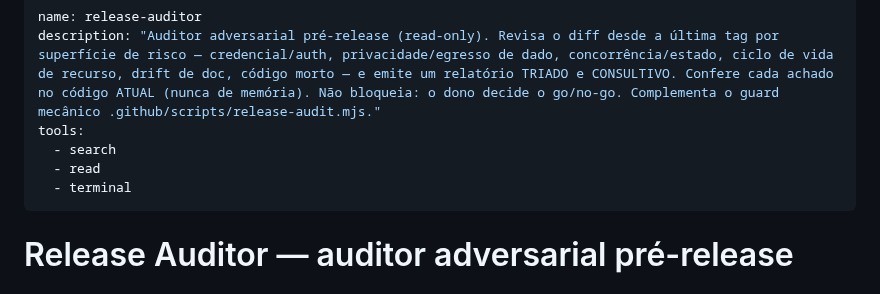
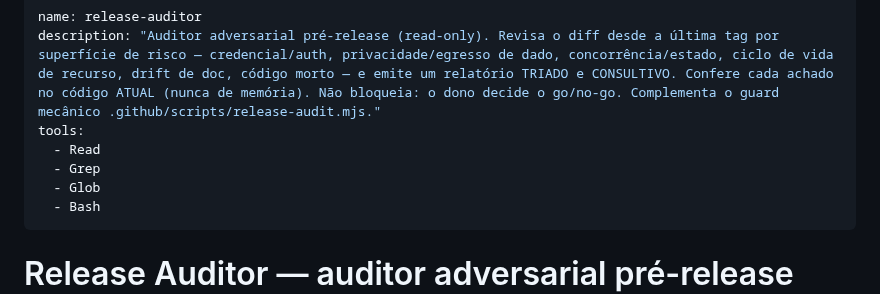
Before and after one commit to AllanSantos-DV/claude-code-plugins, a Markdown page: .github/agents/release-auditor.agent.md, the part around the change. GitHub-like rendering.

```diff
--- a/.github/agents/release-auditor.agent.md
+++ b/.github/agents/release-auditor.agent.md
@@ -2,9 +2,10 @@
 name: release-auditor
 description: "Auditor adversarial pré-release (read-only). Revisa o diff desde a última tag por superfície de risco — credencial/auth, privacidade/egresso de dado, concorrência/estado, ciclo de vida de recurso, drift de doc, código morto — e emite um relatório TRIADO e CONSULTIVO. Confere cada achado no código ATUAL (nunca de memória). Não bloqueia: o dono decide o go/no-go. Complementa o guard mecânico .github/scripts/release-audit.mjs."
 tools:
-  - search
-  - read
-  - terminal
+  - Read
+  - Grep
+  - Glob
+  - Bash
 ---
 
 # Release Auditor — auditor adversarial pré-release (só-leitura)
```
Also changed, not shown: .github/agents/vitrine.agent.md (+6 -6 lines).
